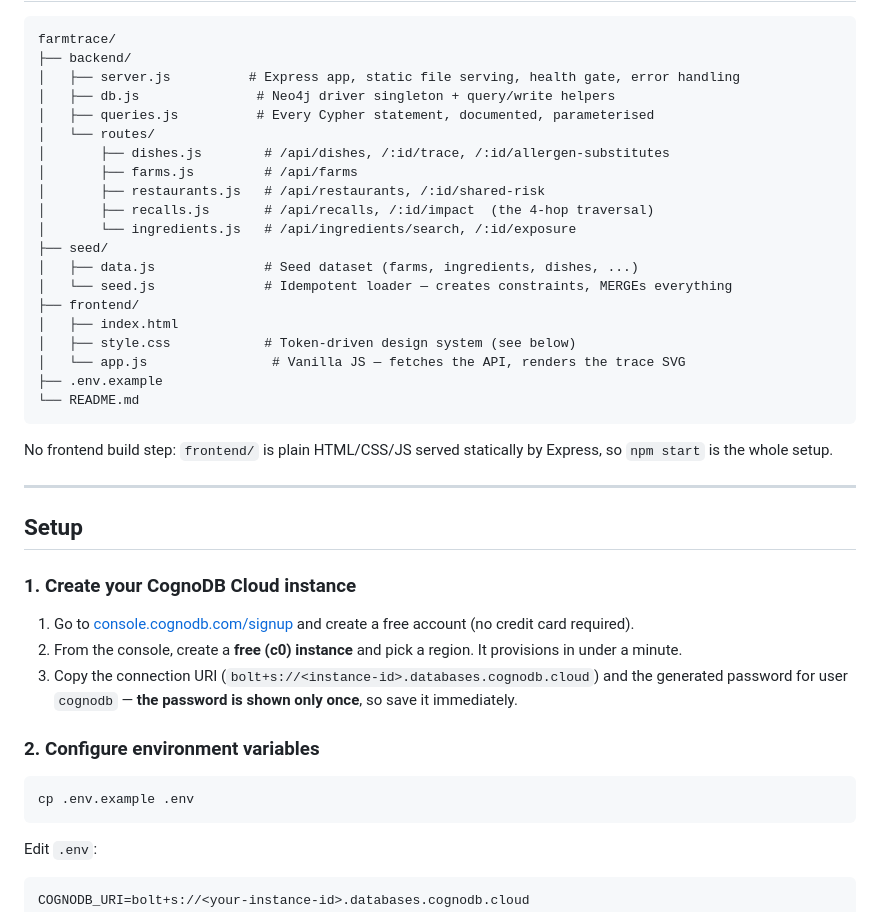
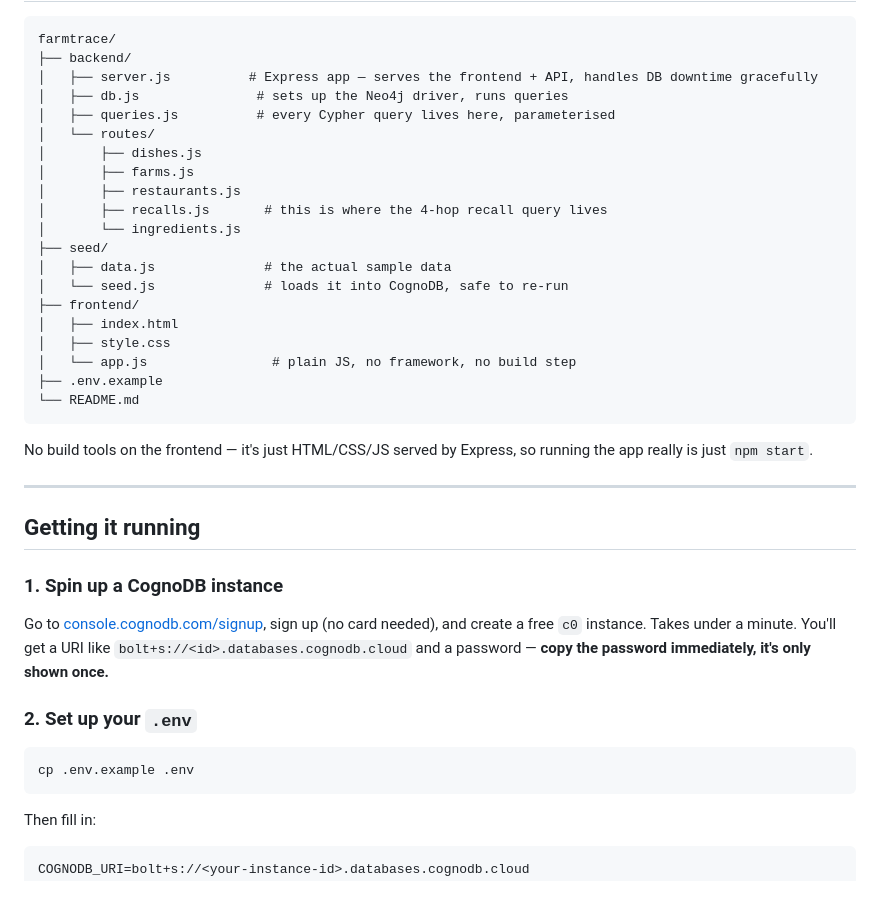
Before and after one commit to chetna-salunke/farmtrace-cognodb, a Markdown page: README.md, the part around one of its changes. Drawn GitHub-style.

````diff
--- a/README.md
+++ b/README.md
@@ -79,45 +82,43 @@ Seed dataset: 8 farms, 20 ingredients, 6 allergen tags, 10 dishes, 5 restaurants
 ```
 farmtrace/
 ├── backend/
-│   ├── server.js          # Express app, static file serving, health gate, error handling
-│   ├── db.js               # Neo4j driver singleton + query/write helpers
-│   ├── queries.js          # Every Cypher statement, documented, parameterised
+│   ├── server.js          # Express app — serves the frontend + API, handles DB downtime gracefully
+│   ├── db.js               # sets up the Neo4j driver, runs queries
+│   ├── queries.js          # every Cypher query lives here, parameterised
 │   └── routes/
-│       ├── dishes.js        # /api/dishes, /:id/trace, /:id/allergen-substitutes
-│       ├── farms.js         # /api/farms
-│       ├── restaurants.js   # /api/restaurants, /:id/shared-risk
-│       ├── recalls.js       # /api/recalls, /:id/impact  (the 4-hop traversal)
-│       └── ingredients.js   # /api/ingredients/search, /:id/exposure
+│       ├── dishes.js
+│       ├── farms.js
+│       ├── restaurants.js
+│       ├── recalls.js       # this is where the 4-hop recall query lives
+│       └── ingredients.js
 ├── seed/
-│   ├── data.js              # Seed dataset (farms, ingredients, dishes, ...)
-│   └── seed.js              # Idempotent loader — creates constraints, MERGEs everything
+│   ├── data.js              # the actual sample data
+│   └── seed.js              # loads it into CognoDB, safe to re-run
 ├── frontend/
 │   ├── index.html
-│   ├── style.css            # Token-driven design system (see below)
-│   └── app.js                # Vanilla JS — fetches the API, renders the trace SVG
+│   ├── style.css
+│   └── app.js                # plain JS, no framework, no build step
 ├── .env.example
 └── README.md
 ```
 
-No frontend build step: `frontend/` is plain HTML/CSS/JS served statically by Express, so `npm start` is the whole setup.
+No build tools on the frontend — it's just HTML/CSS/JS served by Express, so running the app really is just `npm start`.
 
 ---
 
-## Setup
+## Getting it running
 
-### 1. Create your CognoDB Cloud instance
+### 1. Spin up a CognoDB instance
 
-1. Go to [console.cognodb.com/signup](https://console.cognodb.com/signup) and create a free account (no credit card required).
-2. From the console, create a **free (c0) instance** and pick a region. It provisions in under a minute.
-3. Copy the connection URI (`bolt+s://<instance-id>.databases.cognodb.cloud`) and the generated password for user `cognodb` — **the password is shown only once**, so save it immediately.
+Go to [console.cognodb.com/signup](https://console.cognodb.com/signup), sign up (no card needed), and create a free `c0` instance. Takes under a minute. You'll get a URI like `bolt+s://<id>.databases.cognodb.cloud` and a password — **copy the password immediately, it's only shown once.**
 
-### 2. Configure environment variables
+### 2. Set up your `.env`
 
 ```bash
 cp .env.example .env
 ```
 
-Edit `.env`:
+Then fill in:
 
 ```
 COGNODB_URI=bolt+s://<your-instance-id>.databases.cognodb.cloud
````
Also changed, not shown: other parts of README.md (+62 -68 lines).
